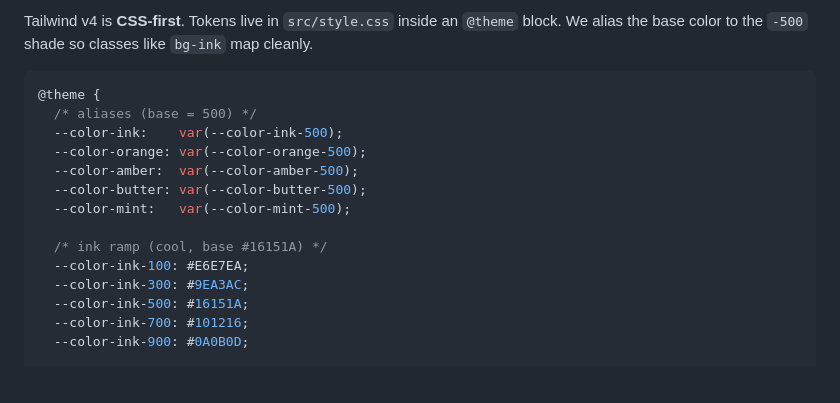
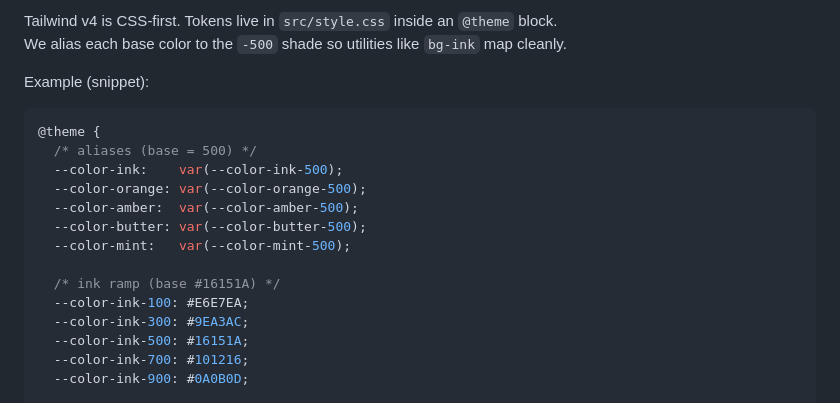
Before and after one commit to jameslocks/virkur, a Markdown page: README.md, the part around one of its changes. Rendered like a GitHub page; blank space fills up the shorter version.

````diff
--- a/README.md
+++ b/README.md
@@ -91,5 +93,8 @@ src/
 
-Tailwind v4 is **CSS-first**. Tokens live in `src/style.css` inside an `@theme` block. We alias the base color to the `-500` shade so classes like `bg-ink` map cleanly.
+Tailwind v4 is CSS-first. Tokens live in `src/style.css` inside an `@theme` block.
+We alias each base color to the `-500` shade so utilities like `bg-ink` map cleanly.
+
+Example (snippet):
 
 ```css
 @theme {
@@ -100,7 +105,7 @@ Tailwind v4 is **CSS-first**. Tokens live in `src/style.css` inside an `@theme`
   --color-butter: var(--color-butter-500);
   --color-mint:   var(--color-mint-500);
 
-  /* ink ramp (cool, base #16151A) */
+  /* ink ramp (base #16151A) */
   --color-ink-100: #E6E7EA;
   --color-ink-300: #9EA3AC;
   --color-ink-500: #16151A;
````
Also changed, not shown: other parts of README.md (+86 -56 lines).
